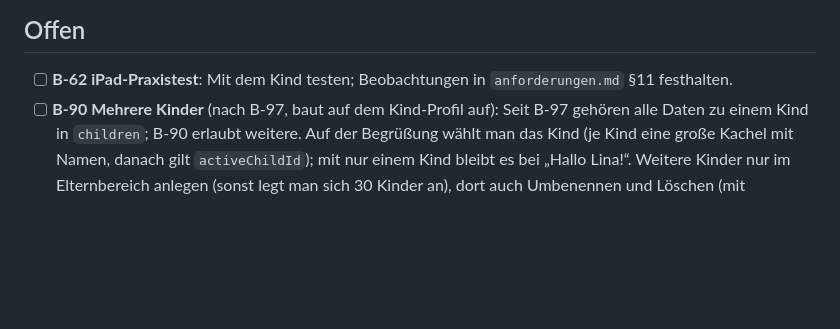
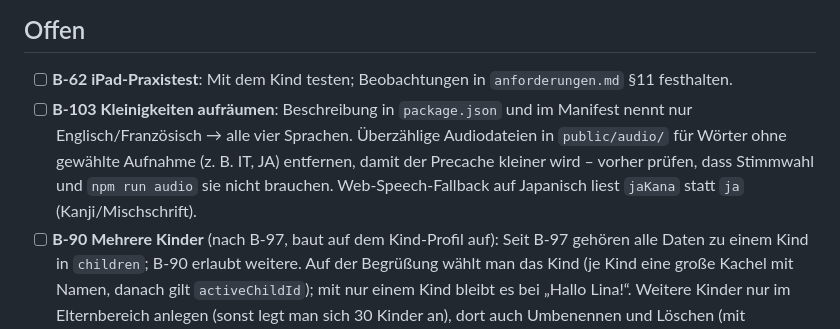
Before and after one commit to alexanderdelp/mimi_mots, a Markdown page: backlog.md, the part around the change. Drawn GitHub-style; blank space fills up the shorter version.

Commit message:
docs: Ausnahmen 44 px und 14 Wörter bestätigt, B-103 angelegt
Co-Authored-By: Claude Opus 5.5 <noreply@anthropic.com>

```diff
--- a/backlog.md
+++ b/backlog.md
@@ -8,6 +8,7 @@ Erledigte Aufgaben samt Akzeptanztests stehen im Archiv `docs/archiv/backlog-erl
 
 ## Offen
 - [ ] **B-62 iPad-Praxistest**: Mit dem Kind testen; Beobachtungen in `anforderungen.md` §11 festhalten.
+- [ ] **B-103 Kleinigkeiten aufräumen**: Beschreibung in `package.json` und im Manifest nennt nur Englisch/Französisch → alle vier Sprachen. Überzählige Audiodateien in `public/audio/` für Wörter ohne gewählte Aufnahme (z. B. IT, JA) entfernen, damit der Precache kleiner wird – vorher prüfen, dass Stimmwahl und `npm run audio` sie nicht brauchen. Web-Speech-Fallback auf Japanisch liest `jaKana` statt `ja` (Kanji/Mischschrift).
 - [ ] **B-90 Mehrere Kinder** (nach B-97, baut auf dem Kind-Profil auf): Seit B-97 gehören alle Daten zu einem Kind in `children`; B-90 erlaubt weitere. Auf der Begrüßung wählt man das Kind (je Kind eine große Kachel mit Namen, danach gilt `activeChildId`); mit nur einem Kind bleibt es bei „Hallo Lina!“. Weitere Kinder nur im Elternbereich anlegen (sonst legt man sich 30 Kinder an), dort auch Umbenennen und Löschen (mit Sicherheitsabfrage) und der Lernstand je Kind. Je Kind eigene Auswahl, eigener Lernstand, Schlafzustand, Tutorials und ausgeschaltete Wörter (steckt seit B-97 schon im Kind). Vorher klären: Gelten Sprachen, Bremse, Rundendauer und der Schlaf der Tiere je Kind (so seit B-97) oder für das ganze Gerät?
   - Entschieden (2026-11-01): Sprachen, Bremse, Rundendauer, ausgeschaltete Wörter und der Schlaf der Tiere gelten je Kind (wie seit B-97) – dynamischer, und bei einem Kind ohne Unterschied.
 
```
Also changed, not shown: anforderungen.md (+2 -2 lines).
